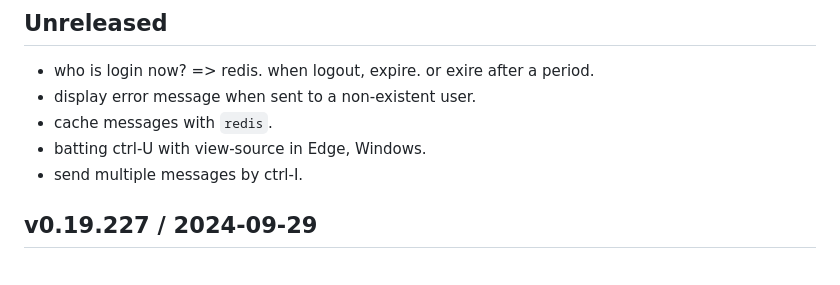
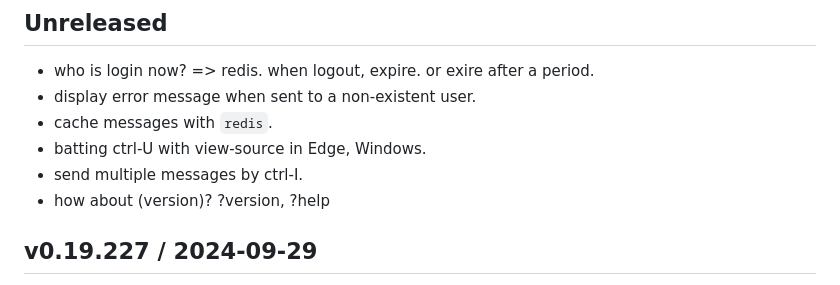
Before and after one commit to hkimjp/micro-x, a Markdown page: CHANGELOG.md, the part around the change. Drawn GitHub-style.

Commit message:
changelog

```diff
--- a/CHANGELOG.md
+++ b/CHANGELOG.md
@@ -7,7 +7,7 @@
 - cache messages with `redis`.
 - batting ctrl-U with view-source in Edge, Windows.
 - send multiple messages by ctrl-I.
-
+- how about (version)? ?version, ?help
 
 ## v0.19.227 / 2024-09-29
 
```
